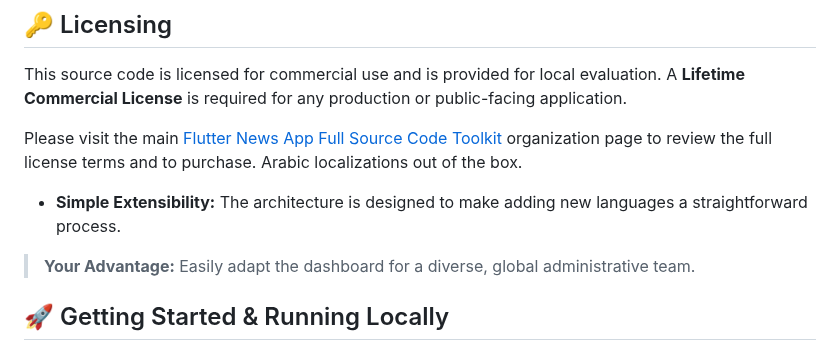
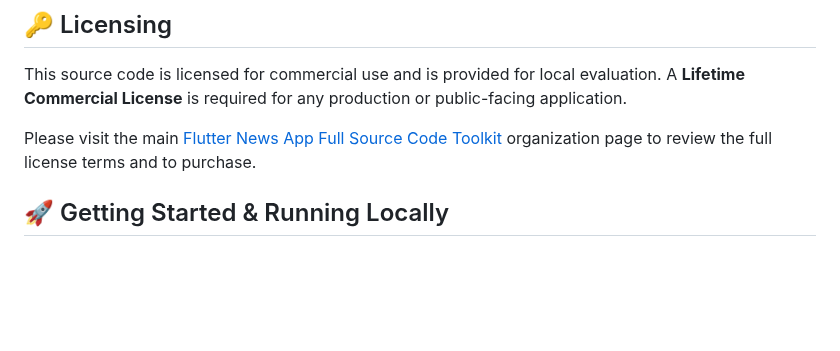
Before and after one commit to flutter-news-app-full-source-code/flutter-news-app-web-dashboard-full-source-code, a Markdown page: README.md, the part around the change. Drawn GitHub-style; blank space fills up the shorter version.

Commit message:
Update README.md
Signed-off-by: fulleni <fulleni@hotmail.com>

```diff
--- a/README.md
+++ b/README.md
@@ -172,9 +172,7 @@ For a complete guide on setting up your local environment and running this proje
 This source code is licensed for commercial use and is provided for local evaluation. A **Lifetime Commercial License** is required for any production or public-facing application.
 
 Please visit the main [Flutter News App Full Source Code Toolkit](https://github.com/flutter-news-app-full-source-code) organization page to review the full license terms and to purchase.
-Arabic localizations out of the box.
-- **Simple Extensibility:** The architecture is designed to make adding new languages a straightforward process.
-> **Your Advantage:** Easily adapt the dashboard for a diverse, global administrative team.
+
 
 </details>
 
```
